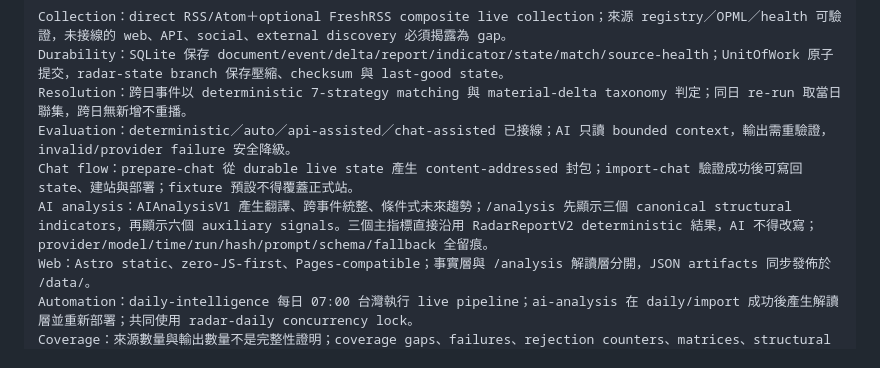
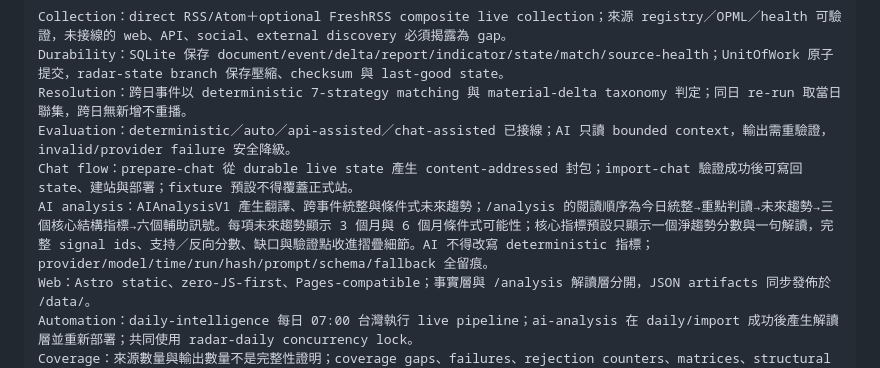
Before and after one commit to o00362002/daily-market-radar, a Markdown page: CURRENT_STATE.md, the part around the change. Rendered like a GitHub page.

Commit message:
docs: record analysis reading order and horizon probabilities

```diff
--- a/CURRENT_STATE.md
+++ b/CURRENT_STATE.md
@@ -28,7 +28,7 @@ Durability：SQLite 保存 document/event/delta/report/indicator/state/match/sou
 Resolution：跨日事件以 deterministic 7-strategy matching 與 material-delta taxonomy 判定；同日 re-run 取當日聯集，跨日無新增不重播。
 Evaluation：deterministic／auto／api-assisted／chat-assisted 已接線；AI 只讀 bounded context，輸出需重驗證，invalid/provider failure 安全降級。
 Chat flow：prepare-chat 從 durable live state 產生 content-addressed 封包；import-chat 驗證成功後可寫回 state、建站與部署；fixture 預設不得覆蓋正式站。
-AI analysis：AIAnalysisV1 產生翻譯、跨事件統整、條件式未來趨勢；/analysis 先顯示三個 canonical structural indicators，再顯示六個 auxiliary signals。三個主指標直接沿用 RadarReportV2 deterministic 結果，AI 不得改寫；provider/model/time/run/hash/prompt/schema/fallback 全留痕。
+AI analysis：AIAnalysisV1 產生翻譯、跨事件統整與條件式未來趨勢；/analysis 的閱讀順序為今日統整→重點判讀→未來趨勢→三個核心結構指標→六個輔助訊號。每項未來趨勢顯示 3 個月與 6 個月條件式可能性；核心指標預設只顯示一個淨趨勢分數與一句解讀，完整 signal ids、支持／反向分數、缺口與驗證點收進摺疊細節。AI 不得改寫 deterministic 指標；provider/model/time/run/hash/prompt/schema/fallback 全留痕。
 Web：Astro static、zero-JS-first、Pages-compatible；事實層與 /analysis 解讀層分開，JSON artifacts 同步發佈於 /data/。
 Automation：daily-intelligence 每日 07:00 台灣執行 live pipeline；ai-analysis 在 daily/import 成功後產生解讀層並重新部署；共同使用 radar-daily concurrency lock。
 Coverage：來源數量與輸出數量不是完整性證明；coverage gaps、failures、rejection counters、matrices、structural indicators 與 backtest 固定揭露。
```
